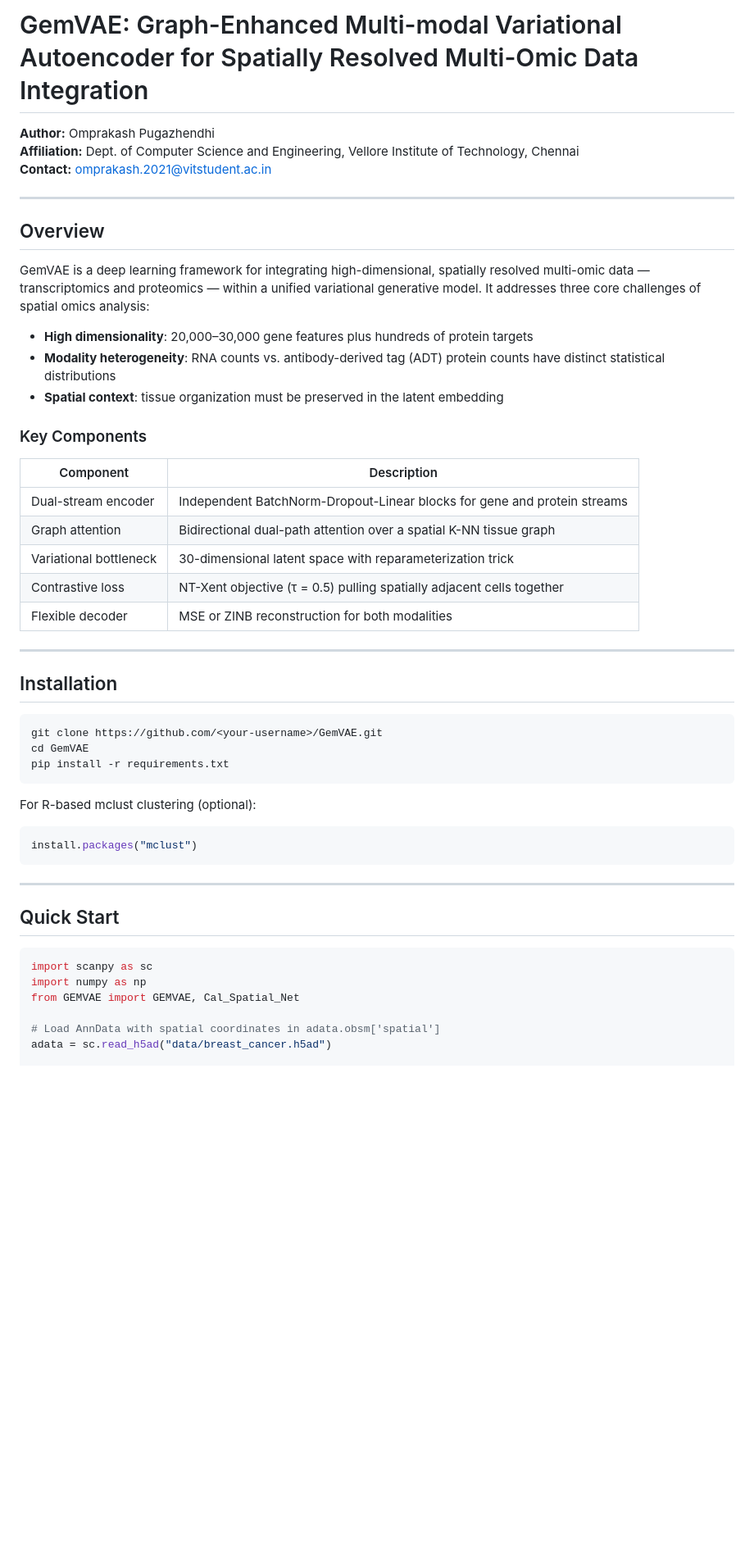
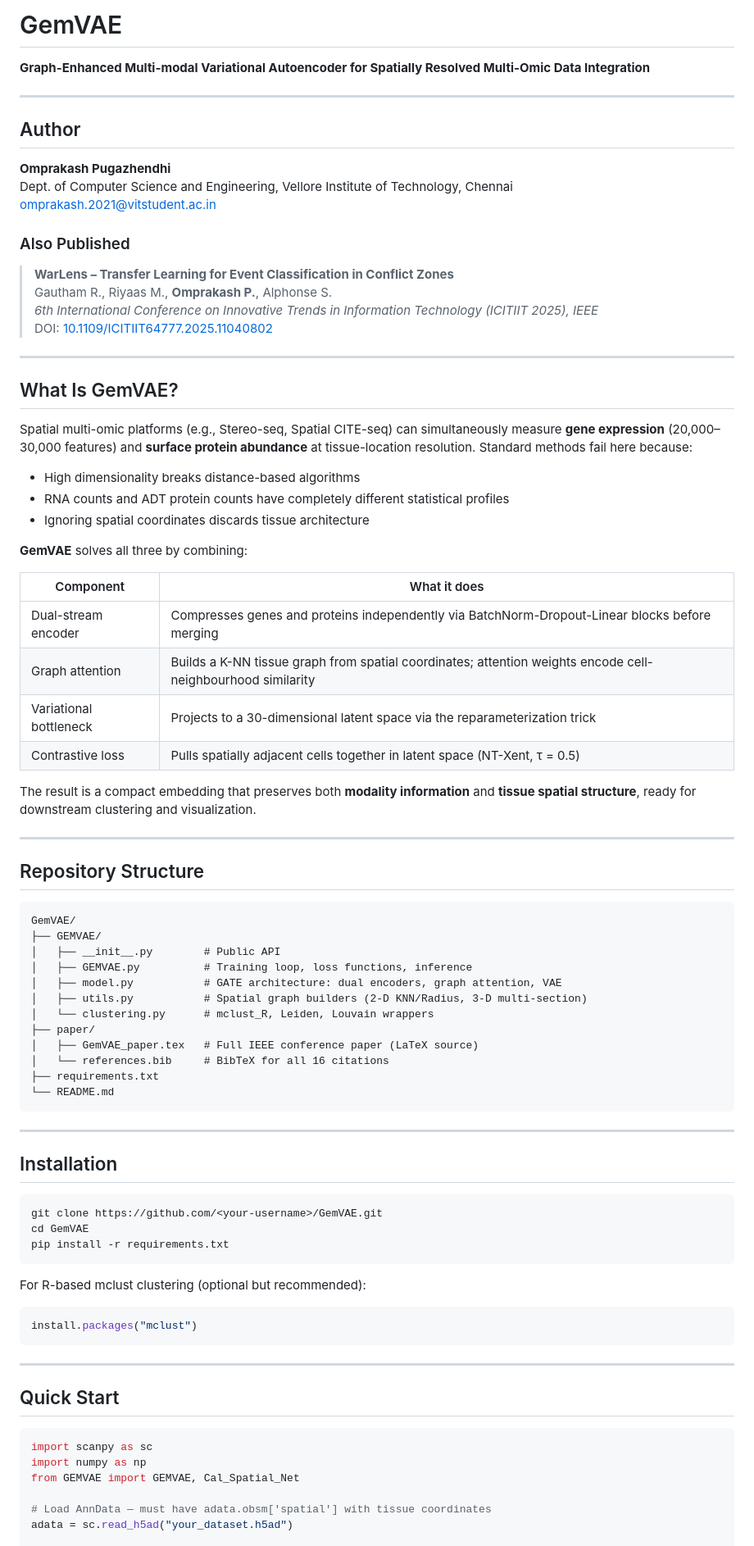
Before and after one commit to omprxkash/graph-attention-vision-transformers, a Markdown page: README.md, the part around one of its changes. Shown at 82% size. Drawn GitHub-style; blank space fills up the shorter version.

Commit message:
Clean up repo: remove unused files and update README with conference paper reference

````diff
--- a/README.md
+++ b/README.md
@@ -1,28 +1,61 @@
-# GemVAE: Graph-Enhanced Multi-modal Variational Autoencoder for Spatially Resolved Multi-Omic Data Integration
+# GemVAE
 
-**Author:** Omprakash Pugazhendhi
-**Affiliation:** Dept. of Computer Science and Engineering, Vellore Institute of Technology, Chennai
-**Contact:** omprakash.2021@vitstudent.ac.in
+**Graph-Enhanced Multi-modal Variational Autoencoder for Spatially Resolved Multi-Omic Data Integration**
 
 ---
 
-## Overview
+## Author
 
-GemVAE is a deep learning framework for integrating high-dimensional, spatially resolved multi-omic data — transcriptomics and proteomics — within a unified variational generative model. It addresses three core challenges of spatial omics analysis:
+**Omprakash Pugazhendhi**
+Dept. of Computer Science and Engineering, Vellore Institute of Technology, Chennai
+omprakash.2021@vitstudent.ac.in
 
-- **High dimensionality**: 20,000–30,000 gene features plus hundreds of protein targets
-- **Modality heterogeneity**: RNA counts vs. antibody-derived tag (ADT) protein counts have distinct statistical distributions
-- **Spatial context**: tissue organization must be preserved in the latent embedding
+### Also Published
 
-### Key Components
+> **WarLens – Transfer Learning for Event Classification in Conflict Zones**
+> Gautham R., Riyaas M., **Omprakash P.**, Alphonse S.
+> *6th International Conference on Innovative Trends in Information Technology (ICITIIT 2025), IEEE*
+> DOI: [10.1109/ICITIIT64777.2025.11040802](https://doi.org/10.1109/ICITIIT64777.2025.11040802)
 
-| Component | Description |
+---
+
+## What Is GemVAE?
+
+Spatial multi-omic platforms (e.g., Stereo-seq, Spatial CITE-seq) can simultaneously measure **gene expression** (20,000–30,000 features) and **surface protein abundance** at tissue-location resolution. Standard methods fail here because:
+
+- High dimensionality breaks distance-based algorithms
+- RNA counts and ADT protein counts have completely different statistical profiles
+- Ignoring spatial coordinates discards tissue architecture
+
+**GemVAE** solves all three by combining:
+
+| Component | What it does |
 |-----------|-------------|
-| Dual-stream encoder | Independent BatchNorm-Dropout-Linear blocks for gene and protein streams |
-| Graph attention | Bidirectional dual-path attention over a spatial K-NN tissue graph |
-| Variational bottleneck | 30-dimensional latent space with reparameterization trick |
-| Contrastive loss | NT-Xent objective (τ = 0.5) pulling spatially adjacent cells together |
-| Flexible decoder | MSE or ZINB reconstruction for both modalities |
+| Dual-stream encoder | Compresses genes and proteins independently via BatchNorm-Dropout-Linear blocks before merging |
+| Graph attention | Builds a K-NN tissue graph from spatial coordinates; attention weights encode cell-neighbourhood similarity |
+| Variational bottleneck | Projects to a 30-dimensional latent space via the reparameterization trick |
+| Contrastive loss | Pulls spatially adjacent cells together in latent space (NT-Xent, τ = 0.5) |
+
+The result is a compact embedding that preserves both **modality information** and **tissue spatial structure**, ready for downstream clustering and visualization.
+
+---
+
+## Repository Structure
+
+```
+GemVAE/
+├── GEMVAE/
+│   ├── __init__.py        # Public API
+│   ├── GEMVAE.py          # Training loop, loss functions, inference
+│   ├── model.py           # GATE architecture: dual encoders, graph attention, VAE
+│   ├── utils.py           # Spatial graph builders (2-D KNN/Radius, 3-D multi-section)
+│   └── clustering.py      # mclust_R, Leiden, Louvain wrappers
+├── paper/
+│   ├── GemVAE_paper.tex   # Full IEEE conference paper (LaTeX source)
+│   └── references.bib     # BibTeX for all 16 citations
+├── requirements.txt
+└── README.md
+```
 
 ---
 
@@ -34,7 +67,7 @@ cd GemVAE
 pip install -r requirements.txt
 ```
 
-For R-based mclust clustering (optional):
+For R-based mclust clustering (optional but recommended):
 ```r
 install.packages("mclust")
 ```
@@ -48,6 +81,6 @@ import scanpy as sc
 import numpy as np
 from GEMVAE import GEMVAE, Cal_Spatial_Net
 
-# Load AnnData with spatial coordinates in adata.obsm['spatial']
-adata = sc.read_h5ad("data/breast_cancer.h5ad")
+# Load AnnData — must have adata.obsm['spatial'] with tissue coordinates
+adata = sc.read_h5ad("your_dataset.h5ad")
 
````
Also changed, not shown: other parts of README.md (+47 -36 lines).
